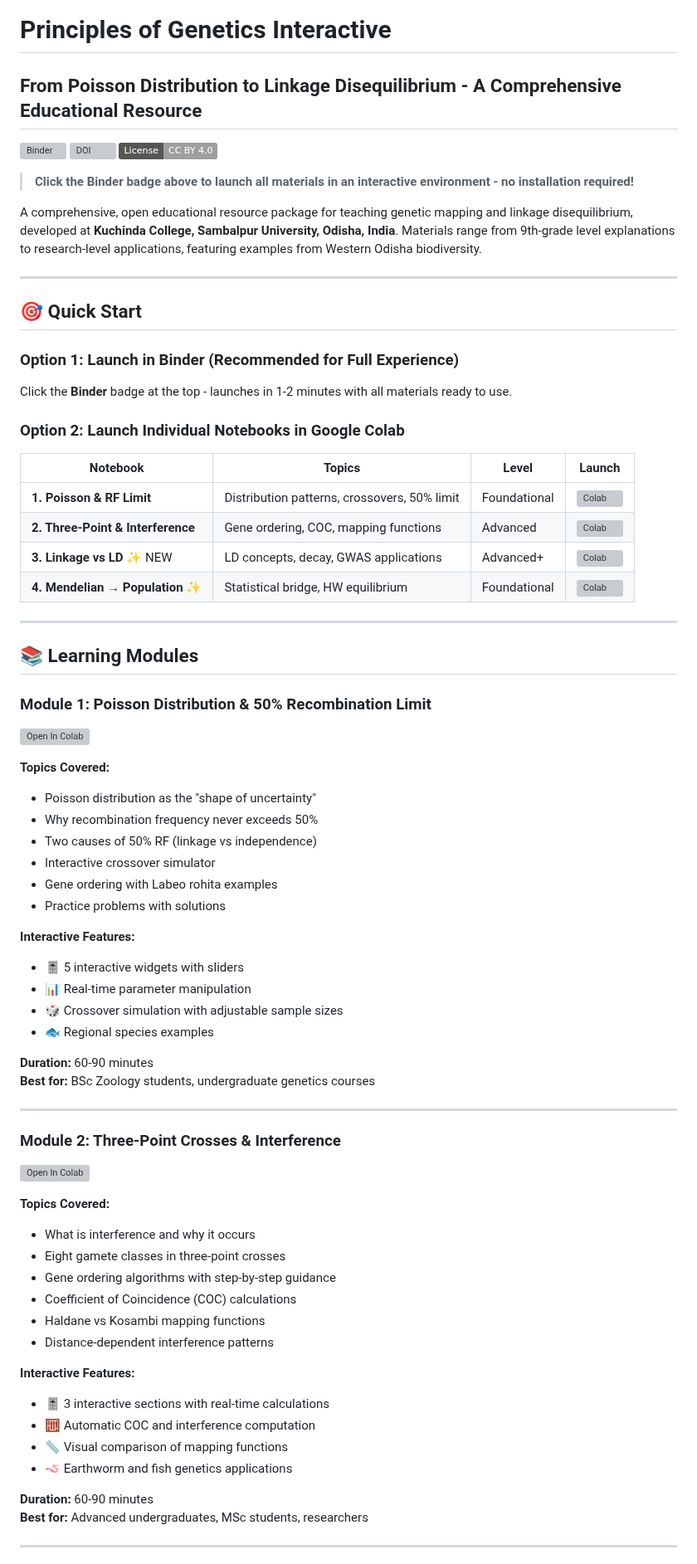
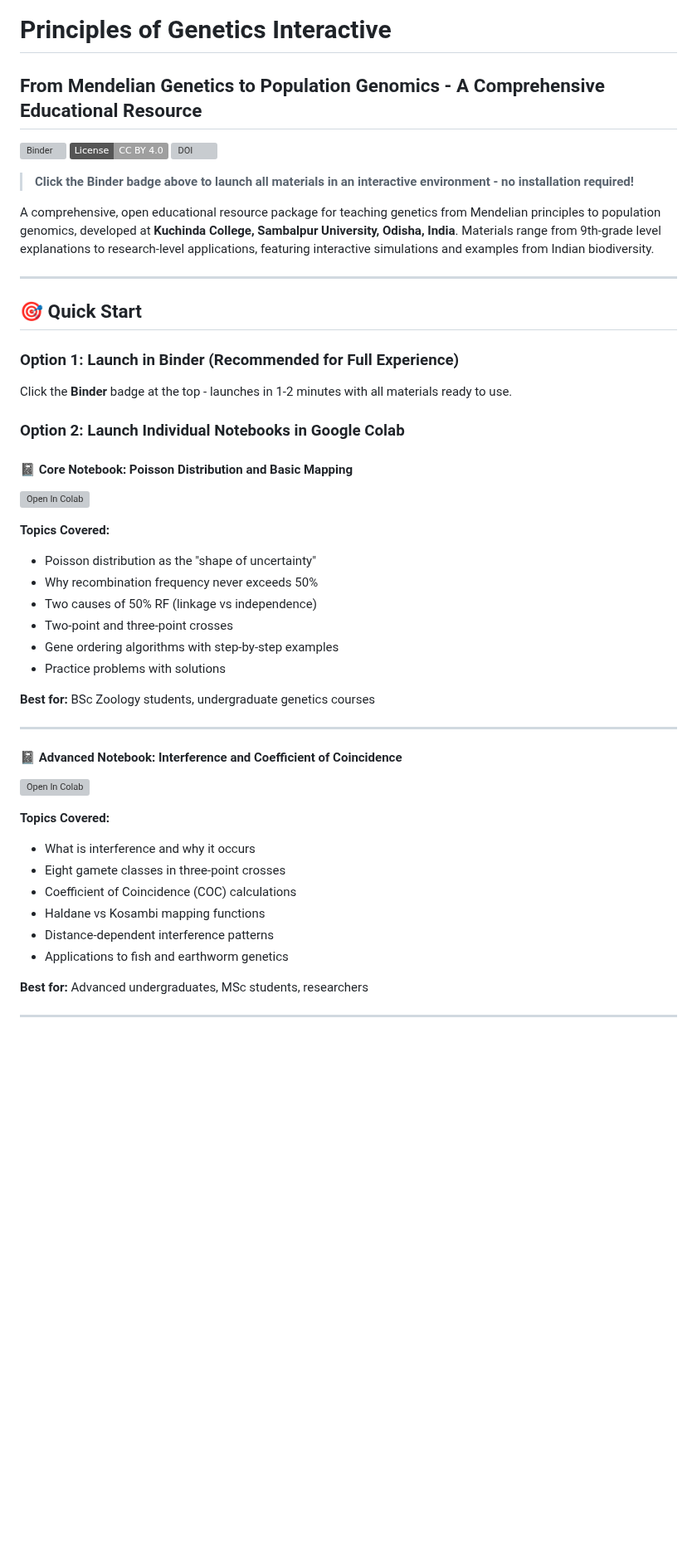
Before and after one commit to The-Pattern-Hunter/principles-of-genetics-interactive, a Markdown page: README.md, the part around one of its changes. Shown at 83% size. GitHub-like rendering; badges without logos; blank space fills up the shorter version; grey boxes are pictures that could not be loaded.

```diff
--- a/README.md
+++ b/README.md
@@ -1,13 +1,13 @@
 # Principles of Genetics Interactive
-## From Poisson Distribution to Linkage Disequilibrium - A Comprehensive Educational Resource
+## From Mendelian Genetics to Population Genomics - A Comprehensive Educational Resource
 
 [![Binder](https://mybinder.org/badge_logo.svg)](https://mybinder.org/v2/gh/The-Pattern-Hunter/principles-of-genetics-interactive/HEAD)
+[![License: CC BY 4.0](https://img.shields.io/badge/License-CC%20BY%204.0-lightgrey.svg)](https://creativecommons.org/licenses/by/4.0/)
 [![DOI](https://zenodo.org/badge/DOI/10.5281/zenodo.17887470.svg)](https://doi.org/10.5281/zenodo.17887470)
-[![License: CC BY 4.0](https://img.shields.io/badge/License-CC%20BY%204.0-lightgrey.svg)](https://creativecommons.org/licenses/by/4.0/)
 
 > **Click the Binder badge above to launch all materials in an interactive environment - no installation required!**
 
-A comprehensive, open educational resource package for teaching genetic mapping and linkage disequilibrium, developed at **Kuchinda College, Sambalpur University, Odisha, India**. Materials range from 9th-grade level explanations to research-level applications, featuring examples from Western Odisha biodiversity.
+A comprehensive, open educational resource package for teaching genetics from Mendelian principles to population genomics, developed at **Kuchinda College, Sambalpur University, Odisha, India**. Materials range from 9th-grade level explanations to research-level applications, featuring interactive simulations and examples from Indian biodiversity.
 
 ---
 
@@ -18,57 +18,32 @@ Click the **Binder** badge at the top - launches in 1-2 minutes with all materia
 
 ### Option 2: Launch Individual Notebooks in Google Colab
 
-| Notebook | Topics | Level | Launch |
-|----------|--------|-------|--------|
-| **1. Poisson & RF Limit** | Distribution patterns, crossovers, 50% limit | Foundational | [![Colab](https://colab.research.google.com/assets/colab-badge.svg)](https://colab.research.google.com/github/The-Pattern-Hunter/principles-of-genetics-interactive/blob/main/notebooks/genetic_mapping_poisson.ipynb) |
-| **2. Three-Point & Interference** | Gene ordering, COC, mapping functions | Advanced | [![Colab](https://colab.research.google.com/assets/colab-badge.svg)](https://colab.research.google.com/github/The-Pattern-Hunter/principles-of-genetics-interactive/blob/main/notebooks/interference_and_coc.ipynb) |
-| **3. Linkage vs LD** ✨ NEW | LD concepts, decay, GWAS applications | Advanced+ | [![Colab](https://colab.research.google.com/assets/colab-badge.svg)](https://colab.research.google.com/github/The-Pattern-Hunter/principles-of-genetics-interactive/blob/main/notebooks/linkage_vs_linkage_disequilibrium.ipynb) |
-| **4. Mendelian → Population** ✨ | Statistical bridge, HW equilibrium | Foundational | [![Colab](https://colab.research.google.com/assets/colab-badge.svg)](https://colab.research.google.com/github/The-Pattern-Hunter/principles-of-genetics-interactive/blob/main/notebooks/mendelian_to_population_genetics.ipynb) |
-
----
-
-## 📚 Learning Modules
-
-### Module 1: Poisson Distribution & 50% Recombination Limit
-[![Open In Colab](https://colab.research.google.com/assets/colab-badge.svg)](https://colab.research.google.com/github/The-Pattern-Hunter/principles-of-genetics-interactive/blob/main/notebooks/genetic_mapping_poisson.ipynb)
+#### 📓 Core Notebook: Poisson Distribution and Basic Mapping
+[![Open In Colab](https://colab.research.google.com/assets/colab-badge.svg)](https://colab.research.google.com/github/The-Pattern-Hunter/principles-of-genetics-interactive/blob/main/genetic_mapping_poisson.ipynb)
 
 **Topics Covered:**
 - Poisson distribution as the "shape of uncertainty"
 - Why recombination frequency never exceeds 50%
 - Two causes of 50% RF (linkage vs independence)
-- Interactive crossover simulator
-- Gene ordering with Labeo rohita examples
+- Two-point and three-point crosses
+- Gene ordering algorithms with step-by-step examples
 - Practice problems with solutions
 
-**Interactive Features:**
-- 🎚️ 5 interactive widgets with sliders
-- 📊 Real-time parameter manipulation
-- 🎲 Crossover simulation with adjustable sample sizes
-- 🐟 Regional species examples
-
-**Duration:** 60-90 minutes
 **Best for:** BSc Zoology students, undergraduate genetics courses
 
 ---
 
-### Module 2: Three-Point Crosses & Interference
-[![Open In Colab](https://colab.research.google.com/assets/colab-badge.svg)](https://colab.research.google.com/github/The-Pattern-Hunter/principles-of-genetics-interactive/blob/main/notebooks/interference_and_coc.ipynb)
+#### 📓 Advanced Notebook: Interference and Coefficient of Coincidence
+[![Open In Colab](https://colab.research.google.com/assets/colab-badge.svg)](https://colab.research.google.com/github/The-Pattern-Hunter/principles-of-genetics-interactive/blob/main/interference_and_coc.ipynb)
 
 **Topics Covered:**
 - What is interference and why it occurs
 - Eight gamete classes in three-point crosses
-- Gene ordering algorithms with step-by-step guidance
 - Coefficient of Coincidence (COC) calculations
 - Haldane vs Kosambi mapping functions
 - Distance-dependent interference patterns
+- Applications to fish and earthworm genetics
 
-**Interactive Features:**
-- 🎚️ 3 interactive sections with real-time calculations
-- 🧮 Automatic COC and interference computation
-- 📏 Visual comparison of mapping functions
-- 🪱 Earthworm and fish genetics applications
-
-**Duration:** 60-90 minutes
 **Best for:** Advanced undergraduates, MSc students, researchers
 
 ---
```
Also changed, not shown: other parts of README.md (+173 -161 lines).
